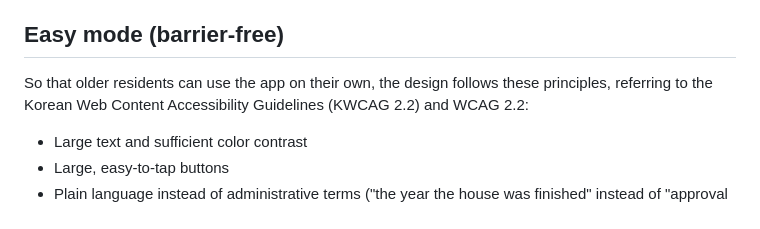
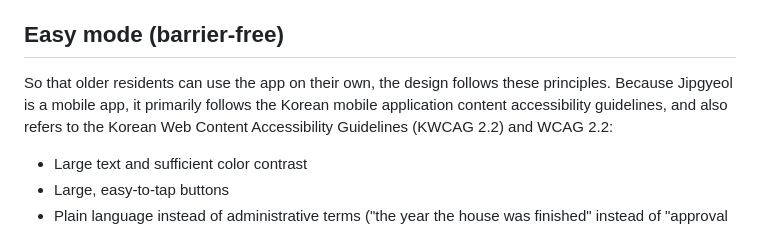
Before and after one commit to 2026-KW-HACKATHON/09_Wolgyedonghaeng, a Markdown page: README.en.md, the part around the change. Drawn GitHub-style.

```diff
--- a/README.en.md
+++ b/README.en.md
@@ -97,7 +97,7 @@ The card is shown on screen; printing and text-message delivery are under review
 
 ## Easy mode (barrier-free)
 
-So that older residents can use the app on their own, the design follows these principles, referring to the Korean Web Content Accessibility Guidelines (KWCAG 2.2) and WCAG 2.2:
+So that older residents can use the app on their own, the design follows these principles. Because Jipgyeol is a mobile app, it primarily follows the Korean mobile application content accessibility guidelines, and also refers to the Korean Web Content Accessibility Guidelines (KWCAG 2.2) and WCAG 2.2:
 
 - Large text and sufficient color contrast
 - Large, easy-to-tap buttons
```
Also changed, not shown: README.md (+1 -1 lines).
